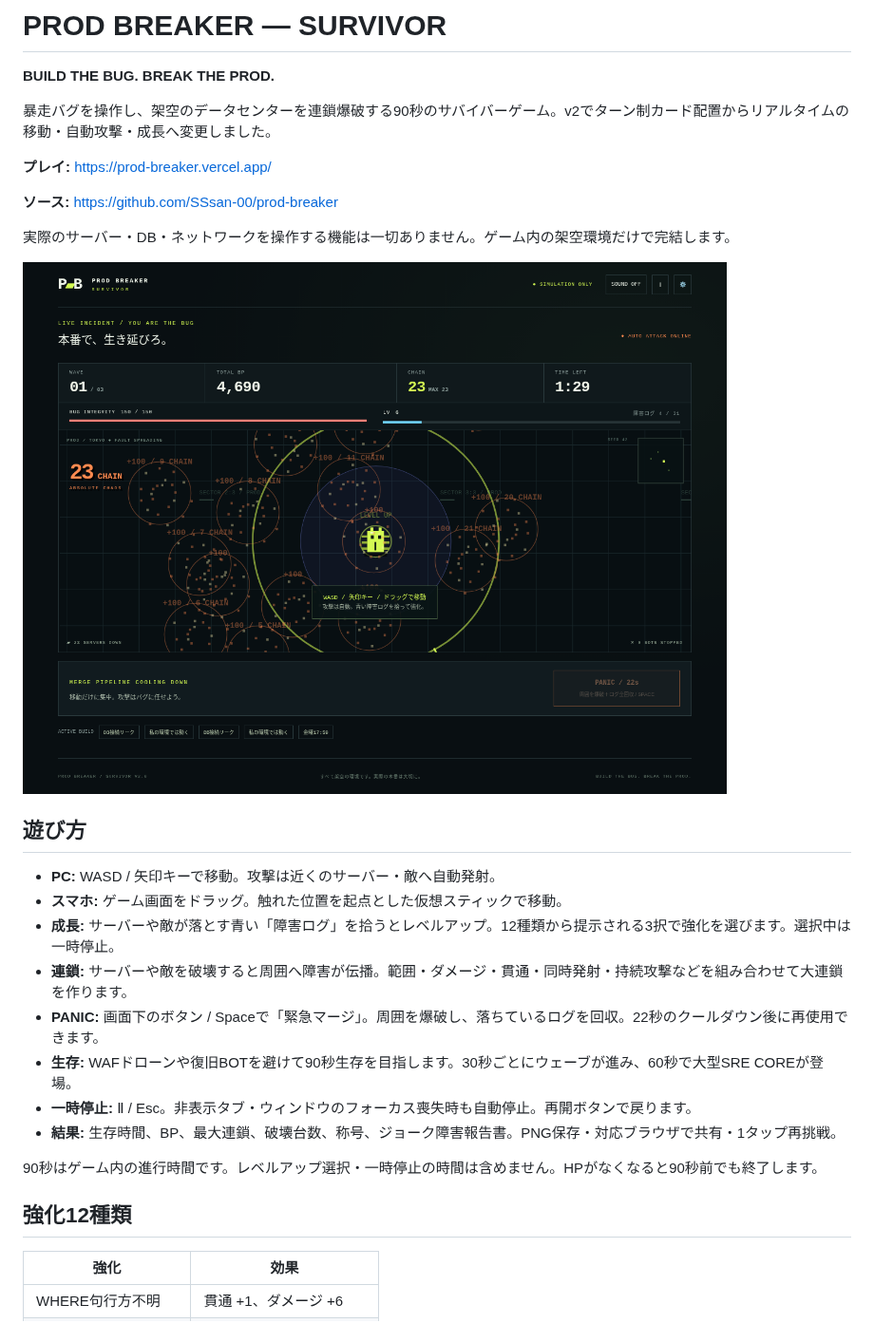
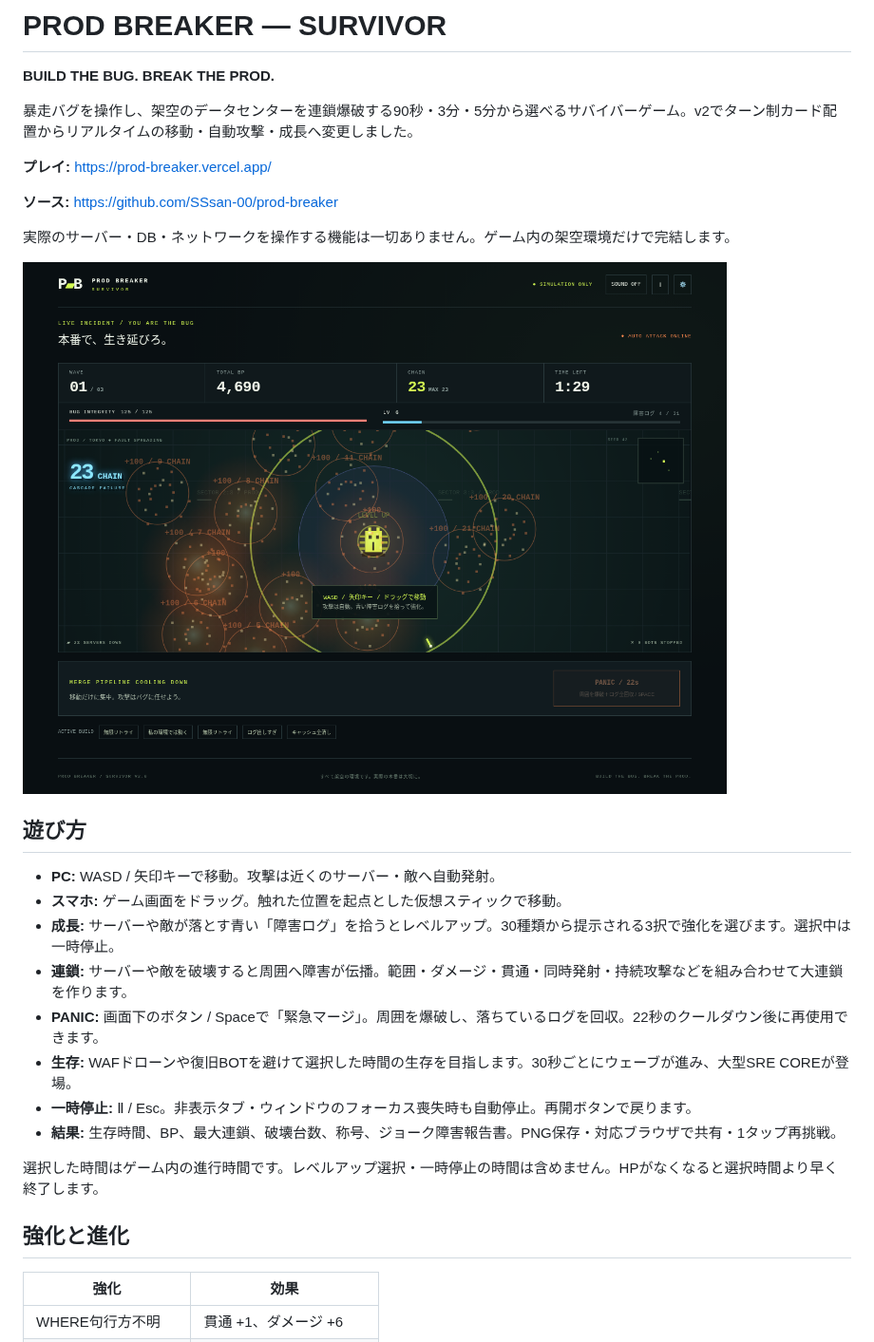
Before and after one commit to SSsan-00/prod-breaker, a Markdown page: README.md, the part around one of its changes. Shown at 95% size. Drawn GitHub-style; pictures changed too: docs/game.png.

```diff
--- a/README.md
+++ b/README.md
@@ -2,7 +2,7 @@
 
 **BUILD THE BUG. BREAK THE PROD.**
 
-暴走バグを操作し、架空のデータセンターを連鎖爆破する90秒のサバイバーゲーム。v2でターン制カード配置からリアルタイムの移動・自動攻撃・成長へ変更しました。
+暴走バグを操作し、架空のデータセンターを連鎖爆破する90秒・3分・5分から選べるサバイバーゲーム。v2でターン制カード配置からリアルタイムの移動・自動攻撃・成長へ変更しました。
 
 **プレイ:** https://prod-breaker.vercel.app/
 
@@ -16,16 +16,16 @@
 
 - **PC:** WASD / 矢印キーで移動。攻撃は近くのサーバー・敵へ自動発射。
 - **スマホ:** ゲーム画面をドラッグ。触れた位置を起点とした仮想スティックで移動。
-- **成長:** サーバーや敵が落とす青い「障害ログ」を拾うとレベルアップ。12種類から提示される3択で強化を選びます。選択中は一時停止。
+- **成長:** サーバーや敵が落とす青い「障害ログ」を拾うとレベルアップ。30種類から提示される3択で強化を選びます。選択中は一時停止。
 - **連鎖:** サーバーや敵を破壊すると周囲へ障害が伝播。範囲・ダメージ・貫通・同時発射・持続攻撃などを組み合わせて大連鎖を作ります。
 - **PANIC:** 画面下のボタン / Spaceで「緊急マージ」。周囲を爆破し、落ちているログを回収。22秒のクールダウン後に再使用できます。
-- **生存:** WAFドローンや復旧BOTを避けて90秒生存を目指します。30秒ごとにウェーブが進み、60秒で大型SRE COREが登場。
+- **生存:** WAFドローンや復旧BOTを避けて選択した時間の生存を目指します。30秒ごとにウェーブが進み、大型SRE COREが登場。
 - **一時停止:** Ⅱ / Esc。非表示タブ・ウィンドウのフォーカス喪失時も自動停止。再開ボタンで戻ります。
 - **結果:** 生存時間、BP、最大連鎖、破壊台数、称号、ジョーク障害報告書。PNG保存・対応ブラウザで共有・1タップ再挑戦。
 
-90秒はゲーム内の進行時間です。レベルアップ選択・一時停止の時間は含めません。HPがなくなると90秒前でも終了します。
+選択した時間はゲーム内の進行時間です。レベルアップ選択・一時停止の時間は含めません。HPがなくなると選択時間より早く終了します。
 
-## 強化12種類
+## 強化と進化
 
 | 強化                 | 効果                    |
 | -------------------- | ----------------------- |
```
Also changed, not shown: other parts of README.md (+14 -1 lines), QA.md (+11 -7 lines), docs/mobile-result.png, docs/title.png, docs/victory.png, 10 other files.
